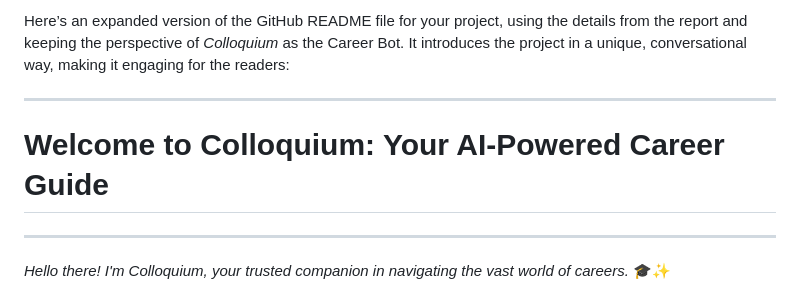
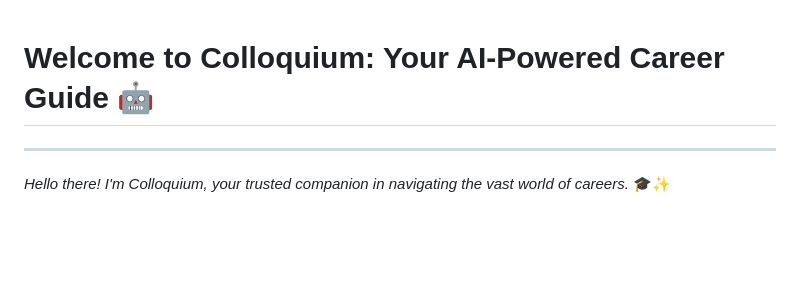
Before and after one commit to sdjbabin/Colloquium, a Markdown page: README.md, the part around the change. Drawn GitHub-style; blank space fills up the shorter version.

```diff
--- a/README.md
+++ b/README.md
@@ -1,8 +1,6 @@
-Here’s an expanded version of the GitHub README file for your project, using the details from the report and keeping the perspective of *Colloquium* as the Career Bot. It introduces the project in a unique, conversational way, making it engaging for the readers:
 
----
 
-# **Welcome to Colloquium: Your AI-Powered Career Guide**
+# **Welcome to Colloquium: Your AI-Powered Career Guide** 🤖
 
 ---
 
```
